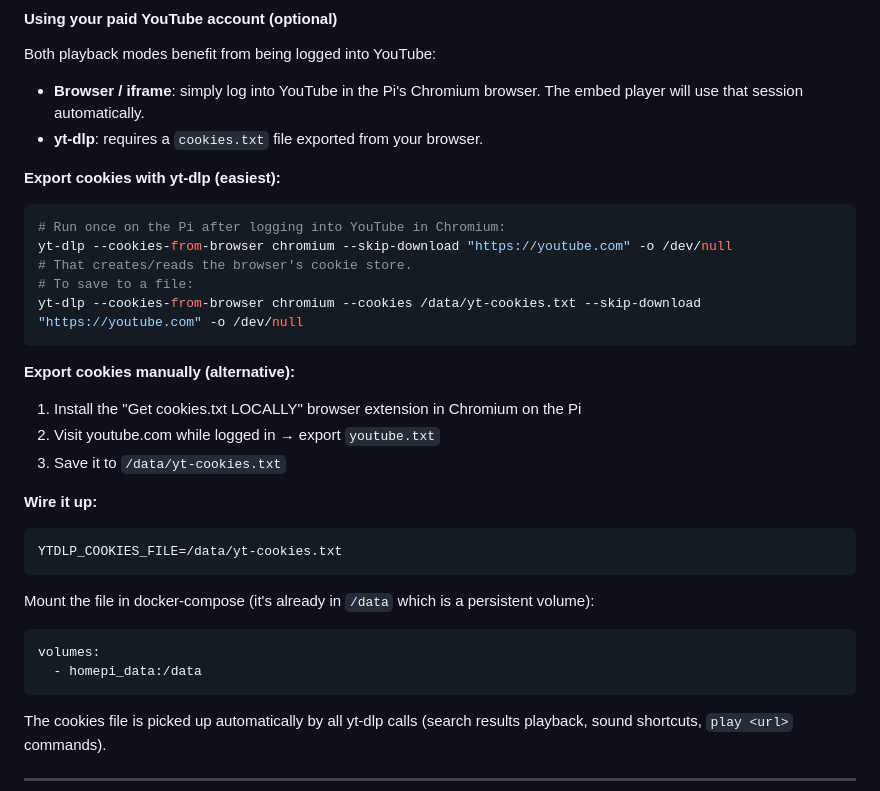
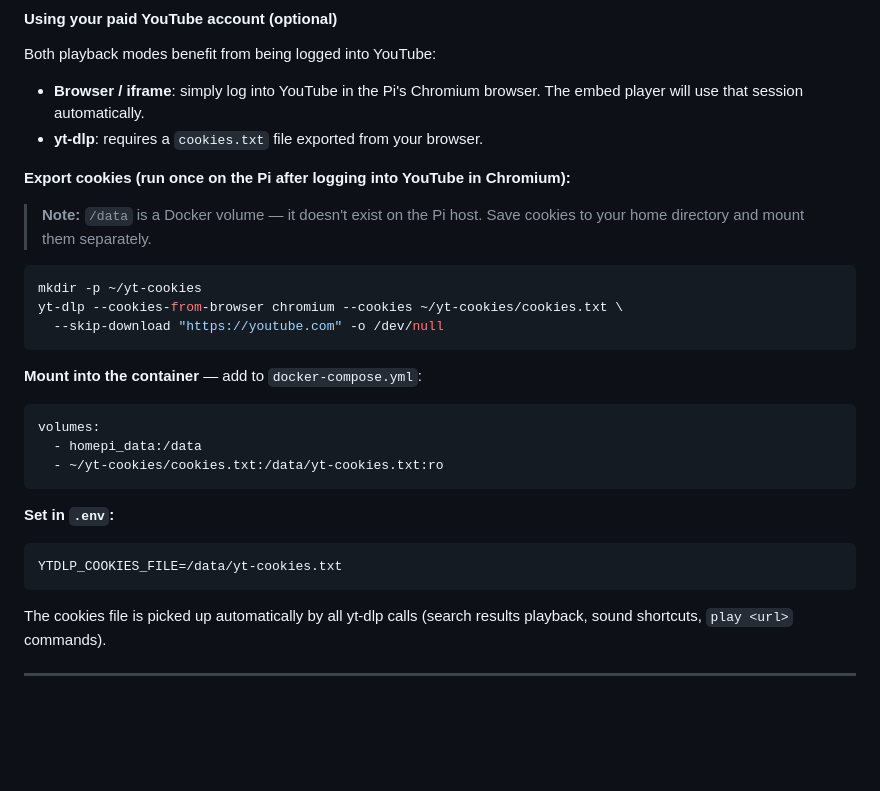
Before and after one commit to YavgenyP/homepi, a Markdown page: README.md, the part around the change. GitHub-like rendering; blank space fills up the shorter version.

Commit message:
docs: fix yt-dlp cookies path — save to host ~/yt-cookies, mount into container
Co-Authored-By: Claude Sonnet 4.6 <noreply@anthropic.com>

````diff
--- a/README.md
+++ b/README.md
@@ -1320,29 +1320,26 @@ Both playback modes benefit from being logged into YouTube:
 - **Browser / iframe**: simply log into YouTube in the Pi's Chromium browser. The embed player will use that session automatically.
 - **yt-dlp**: requires a `cookies.txt` file exported from your browser.
 
-**Export cookies with yt-dlp (easiest):**
+**Export cookies (run once on the Pi after logging into YouTube in Chromium):**
+
+> **Note:** `/data` is a Docker volume — it doesn't exist on the Pi host. Save cookies to your home directory and mount them separately.
+
 ```bash
-# Run once on the Pi after logging into YouTube in Chromium:
-yt-dlp --cookies-from-browser chromium --skip-download "https://youtube.com" -o /dev/null
-# That creates/reads the browser's cookie store.
-# To save to a file:
-yt-dlp --cookies-from-browser chromium --cookies /data/yt-cookies.txt --skip-download "https://youtube.com" -o /dev/null
+mkdir -p ~/yt-cookies
+yt-dlp --cookies-from-browser chromium --cookies ~/yt-cookies/cookies.txt \
+  --skip-download "https://youtube.com" -o /dev/null
 ```
 
-**Export cookies manually (alternative):**
-1. Install the "Get cookies.txt LOCALLY" browser extension in Chromium on the Pi
-2. Visit youtube.com while logged in → export `youtube.txt`
-3. Save it to `/data/yt-cookies.txt`
-
-**Wire it up:**
-```env
-YTDLP_COOKIES_FILE=/data/yt-cookies.txt
-```
-
-Mount the file in docker-compose (it's already in `/data` which is a persistent volume):
+**Mount into the container** — add to `docker-compose.yml`:
 ```yaml
 volumes:
   - homepi_data:/data
+  - ~/yt-cookies/cookies.txt:/data/yt-cookies.txt:ro
+```
+
+**Set in `.env`:**
+```env
+YTDLP_COOKIES_FILE=/data/yt-cookies.txt
 ```
 
 The cookies file is picked up automatically by all yt-dlp calls (search results playback, sound shortcuts, `play <url>` commands).
````
